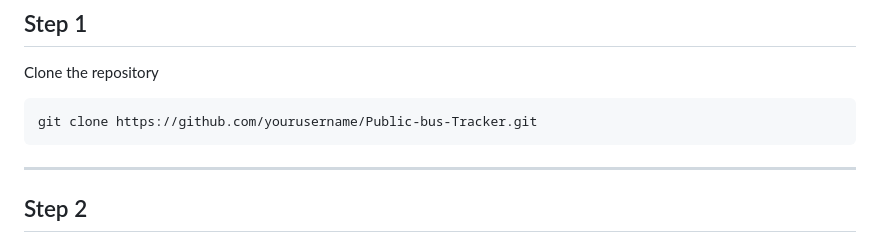
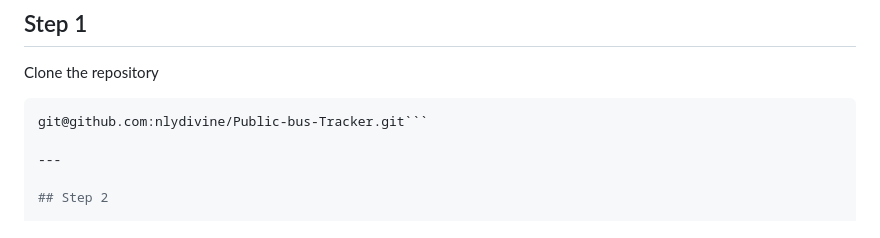
Before and after one commit to nlydivine/Public-bus-Tracker, a Markdown page: README.md, the part around the change. GitHub-like rendering.

Commit message:
Update clone command to use SSH URL

````diff
--- a/README.md
+++ b/README.md
@@ -245,8 +245,7 @@ Public-bus-Tracker/
 Clone the repository
 
 ```bash
-git clone https://github.com/yourusername/Public-bus-Tracker.git
-```
+git@github.com:nlydivine/Public-bus-Tracker.git```
 
 ---
 
````
